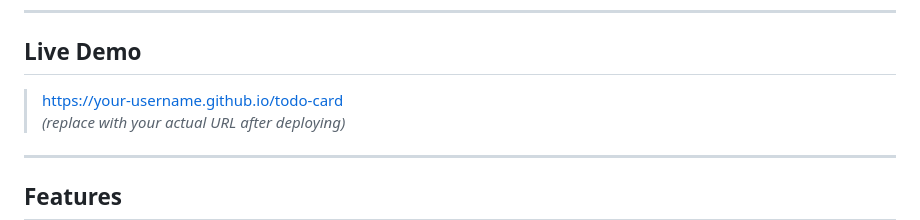
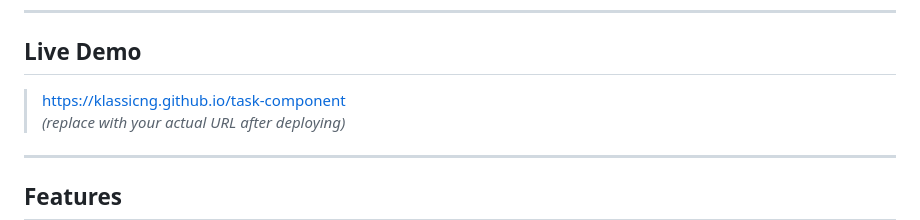
Before and after one commit to klassicNG/task-component, a Markdown page: README.md, the part around the change. GitHub-like rendering.

```diff
--- a/README.md
+++ b/README.md
@@ -6,7 +6,7 @@ A testable, accessible, and responsive Todo Card component built with semantic H
 
 ## Live Demo
 
-> [https://your-username.github.io/todo-card](https://your-username.github.io/todo-card)
+> [https://klassicng.github.io/task-component](https://klassicng.github.io/task-component)
 > *(replace with your actual URL after deploying)*
 
 ---
```
